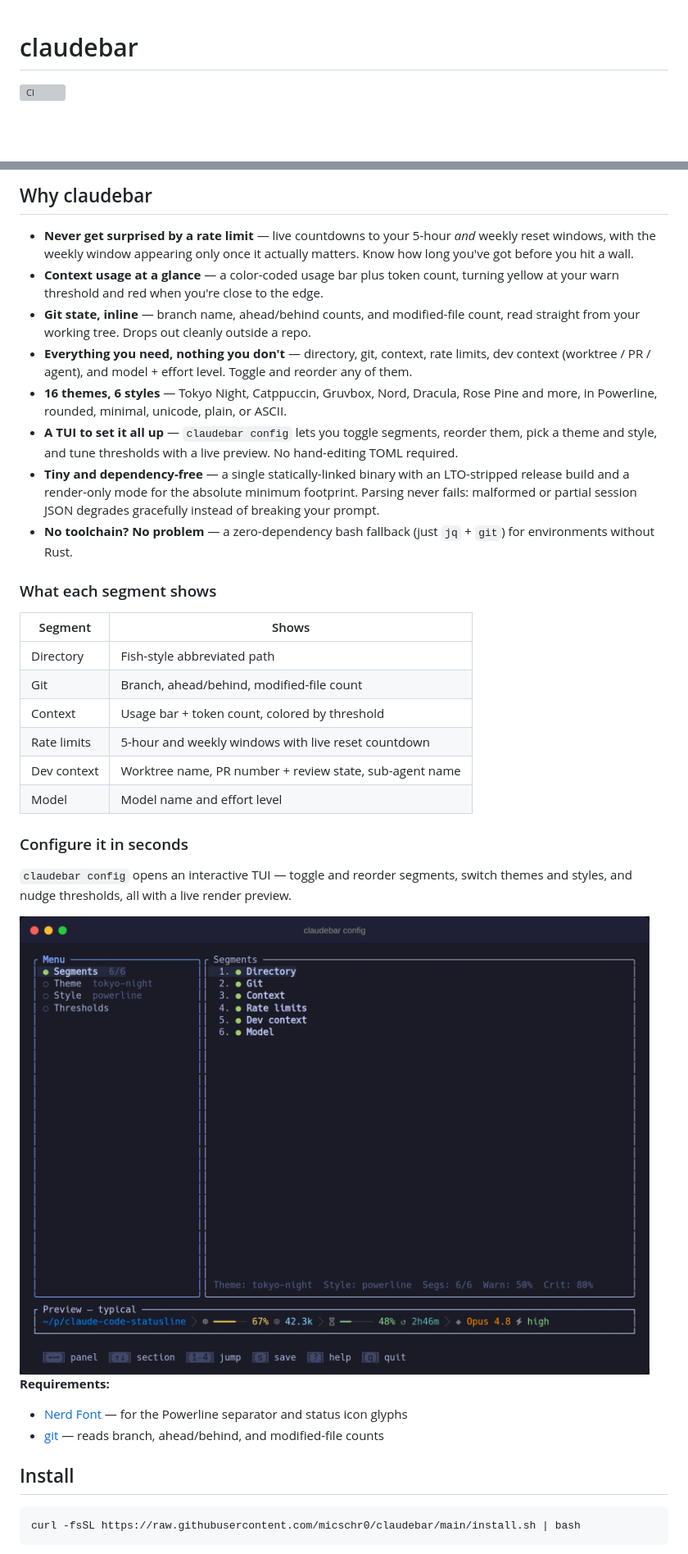
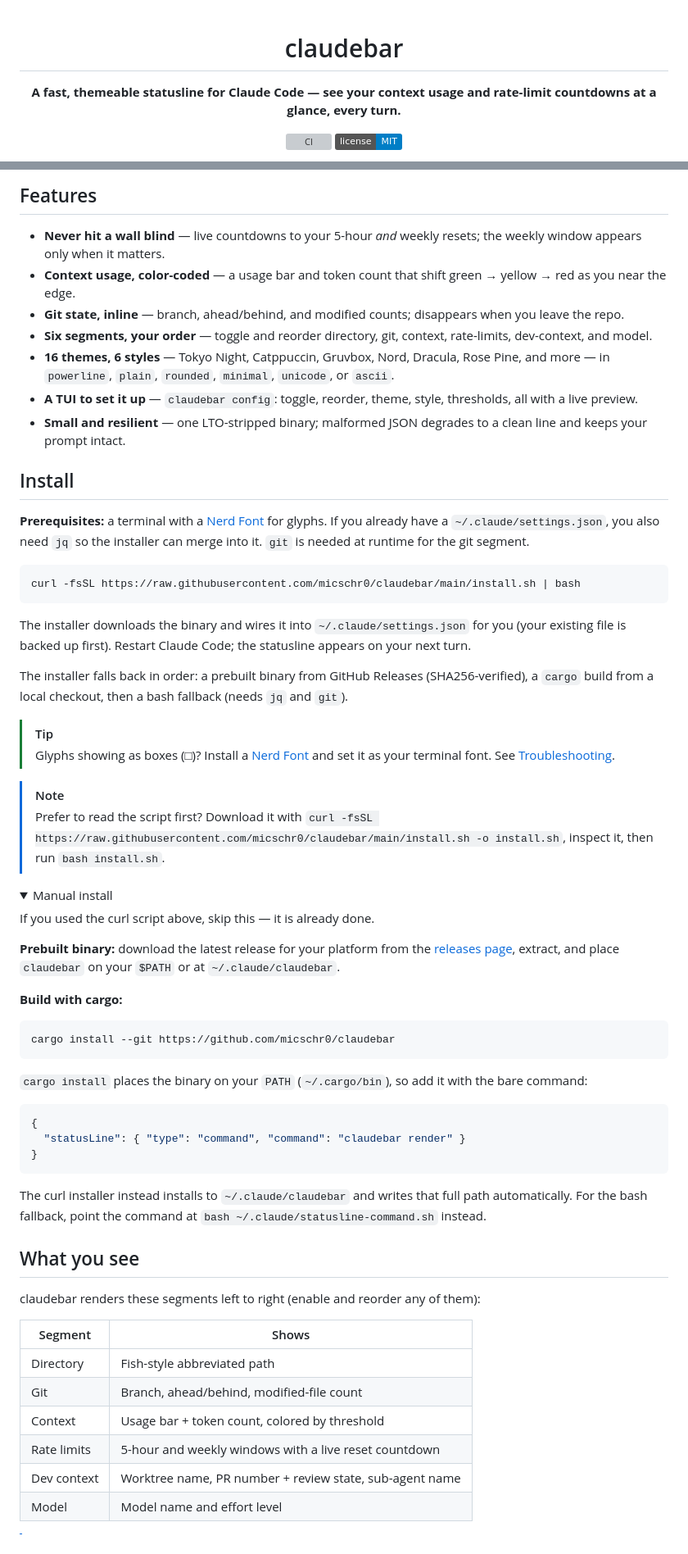
Before and after one commit to micschr0/claudebar, a Markdown page: README.md, 2 parts joined by grey strips. Shown at 82% size. Drawn GitHub-style; folded sections open; badges without logos; blank space fills up the shorter version; grey boxes are pictures that could not be loaded.

````diff
--- a/README.md
+++ b/README.md
@@ -1,4 +3,7 @@
 # claudebar
 
+**A fast, themeable statusline for Claude Code — see your context usage and rate-limit countdowns at a glance, every turn.**
+
 [![CI](https://github.com/micschr0/claudebar/actions/workflows/rust.yml/badge.svg)](https://github.com/micschr0/claudebar/actions/workflows/rust.yml)
+[![MIT License](https://img.shields.io/badge/license-MIT-blue.svg)](LICENSE)
 
@@ -10,39 +15,67 @@ claudebar reads Claude Code's session JSON and renders one clean ANSI line: wher
 
-## Why claudebar
+## Features
 
-- **Never get surprised by a rate limit** — live countdowns to your 5-hour *and* weekly reset windows, with the weekly window appearing only once it actually matters. Know how long you've got before you hit a wall.
-- **Context usage at a glance** — a color-coded usage bar plus token count, turning yellow at your warn threshold and red when you're close to the edge.
-- **Git state, inline** — branch name, ahead/behind counts, and modified-file count, read straight from your working tree. Drops out cleanly outside a repo.
-- **Everything you need, nothing you don't** — directory, git, context, rate limits, dev context (worktree / PR / agent), and model + effort level. Toggle and reorder any of them.
-- **16 themes, 6 styles** — Tokyo Night, Catppuccin, Gruvbox, Nord, Dracula, Rose Pine and more, in Powerline, rounded, minimal, unicode, plain, or ASCII.
-- **A TUI to set it all up** — `claudebar config` lets you toggle segments, reorder them, pick a theme and style, and tune thresholds with a live preview. No hand-editing TOML required.
-- **Tiny and dependency-free** — a single statically-linked binary with an LTO-stripped release build and a render-only mode for the absolute minimum footprint. Parsing never fails: malformed or partial session JSON degrades gracefully instead of breaking your prompt.
-- **No toolchain? No problem** — a zero-dependency bash fallback (just `jq` + `git`) for environments without Rust.
+- **Never hit a wall blind** — live countdowns to your 5-hour *and* weekly resets; the weekly window appears only when it matters.
+- **Context usage, color-coded** — a usage bar and token count that shift green → yellow → red as you near the edge.
+- **Git state, inline** — branch, ahead/behind, and modified counts; disappears when you leave the repo.
+- **Six segments, your order** — toggle and reorder directory, git, context, rate-limits, dev-context, and model.
+- **16 themes, 6 styles** — Tokyo Night, Catppuccin, Gruvbox, Nord, Dracula, Rose Pine, and more — in `powerline`, `plain`, `rounded`, `minimal`, `unicode`, or `ascii`.
+- **A TUI to set it up** — `claudebar config`: toggle, reorder, theme, style, thresholds, all with a live preview.
+- **Small and resilient** — one LTO-stripped binary; malformed JSON degrades to a clean line and keeps your prompt intact.
 
-### What each segment shows
+## Install
+
+**Prerequisites:** a terminal with a [Nerd Font](https://www.nerdfonts.com/) for glyphs. If you already have a `~/.claude/settings.json`, you also need `jq` so the installer can merge into it. `git` is needed at runtime for the git segment.
+
+```bash
+curl -fsSL https://raw.githubusercontent.com/micschr0/claudebar/main/install.sh | bash
+```
+
+The installer downloads the binary and wires it into `~/.claude/settings.json` for you (your existing file is backed up first). Restart Claude Code; the statusline appears on your next turn.
+
+The installer falls back in order: a prebuilt binary from GitHub Releases (SHA256-verified), a `cargo` build from a local checkout, then a bash fallback (needs `jq` and `git`).
+
+> [!TIP]
+> Glyphs showing as boxes (□)? Install a [Nerd Font](https://www.nerdfonts.com/) and set it as your terminal font. See [Troubleshooting](#troubleshooting).
+
+> [!NOTE]
+> Prefer to read the script first? Download it with `curl -fsSL https://raw.githubusercontent.com/micschr0/claudebar/main/install.sh -o install.sh`, inspect it, then run `bash install.sh`.
+
+<details>
+<summary>Manual install</summary>
+
+If you used the curl script above, skip this — it is already done.
+
+**Prebuilt binary:** download the latest release for your platform from the [releases page](https://github.com/micschr0/claudebar/releases), extract, and place `claudebar` on your `$PATH` or at `~/.claude/claudebar`.
+
+**Build with cargo:**
+
+```bash
+cargo install --git https://github.com/micschr0/claudebar
+```
+
+`cargo install` places the binary on your `PATH` (`~/.cargo/bin`), so add it with the bare command:
+
+```json
+{
+  "statusLine": { "type": "command", "command": "claudebar render" }
+}
+```
+
+The curl installer instead installs to `~/.claude/claudebar` and writes that full path automatically. For the bash fallback, point the command at `bash ~/.claude/statusline-command.sh` instead.
+
+</details>
+
+## What you see
+
+claudebar renders these segments left to right (enable and reorder any of them):
 
 | Segment | Shows |
 |---------|-------|
 | Directory | Fish-style abbreviated path |
 | Git | Branch, ahead/behind, modified-file count |
 | Context | Usage bar + token count, colored by threshold |
-| Rate limits | 5-hour and weekly windows with live reset countdown |
+| Rate limits | 5-hour and weekly windows with a live reset countdown |
 | Dev context | Worktree name, PR number + review state, sub-agent name |
 | Model | Model name and effort level |
 
-### Configure it in seconds
-
-`claudebar config` opens an interactive TUI — toggle and reorder segments, switch themes and styles, and nudge thresholds, all with a live render preview.
-
-<img src="screenshots/config-tui.png" width="860" alt="The claudebar TUI configurator">
-
-**Requirements:**
-- [Nerd Font](https://www.nerdfonts.com/) — for the Powerline separator and status icon glyphs
-- [git](https://git-scm.com/) — reads branch, ahead/behind, and modified-file counts
-
-## Install
-
-```bash
-curl -fsSL https://raw.githubusercontent.com/micschr0/claudebar/main/install.sh | bash
-```
-
````
Also changed, not shown: other parts of README.md (+82 -146 lines).
